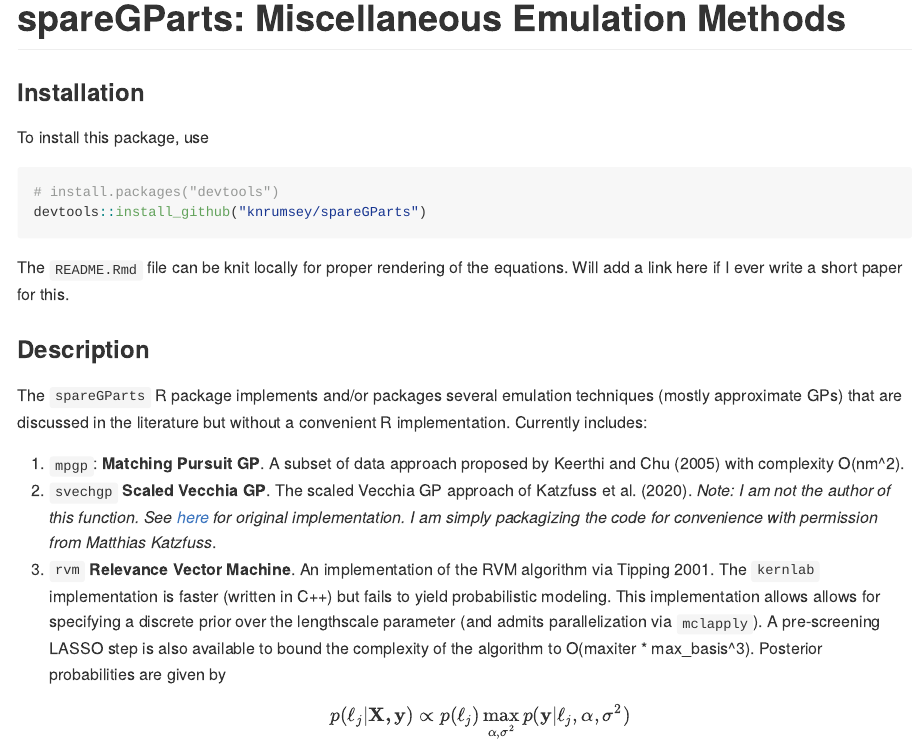
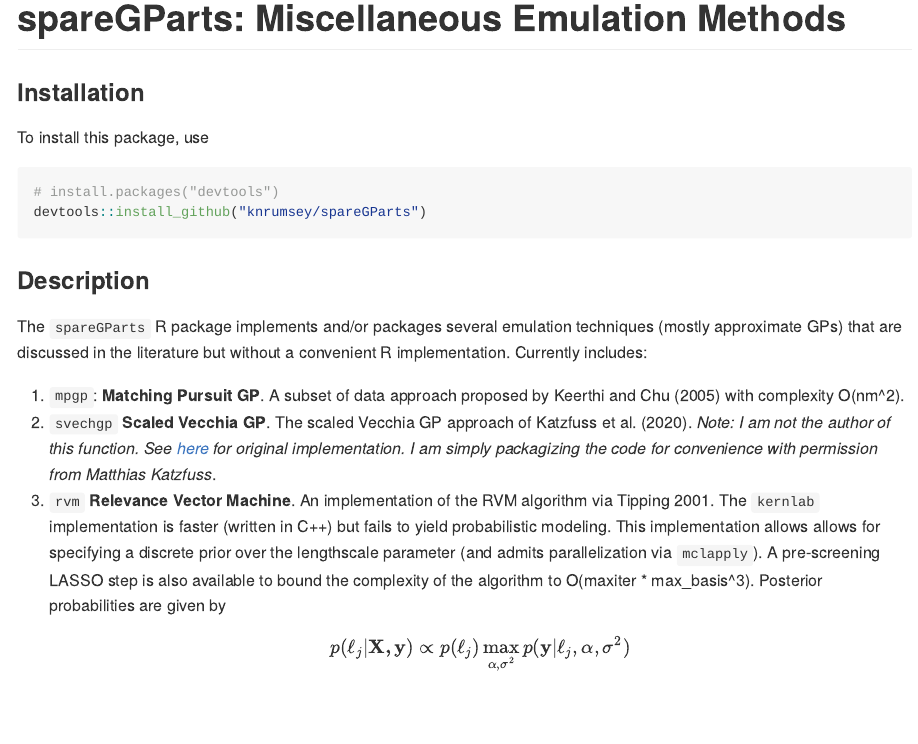
Before and after one commit to knrumsey/spareGParts, an R Markdown document (README.Rmd): the page in a window 1100 px wide, from its top. The pictures show the output file README.md that the author committed with the source, drawn offline in the style of GitHub; badge pictures from the web are left out.

Commit message:
readme update

````diff
--- a/README.Rmd
+++ b/README.Rmd
@@ -26,7 +26,7 @@ To install this package, use
 devtools::install_github("knrumsey/spareGParts")
 ```
 
-The `README.Rmd` file can be knit locally for proper rendering of the equations. Will add a link here if I ever write a short paper for this.
+
 
 ### Description
 
````
Also changed, not shown: README.md.
